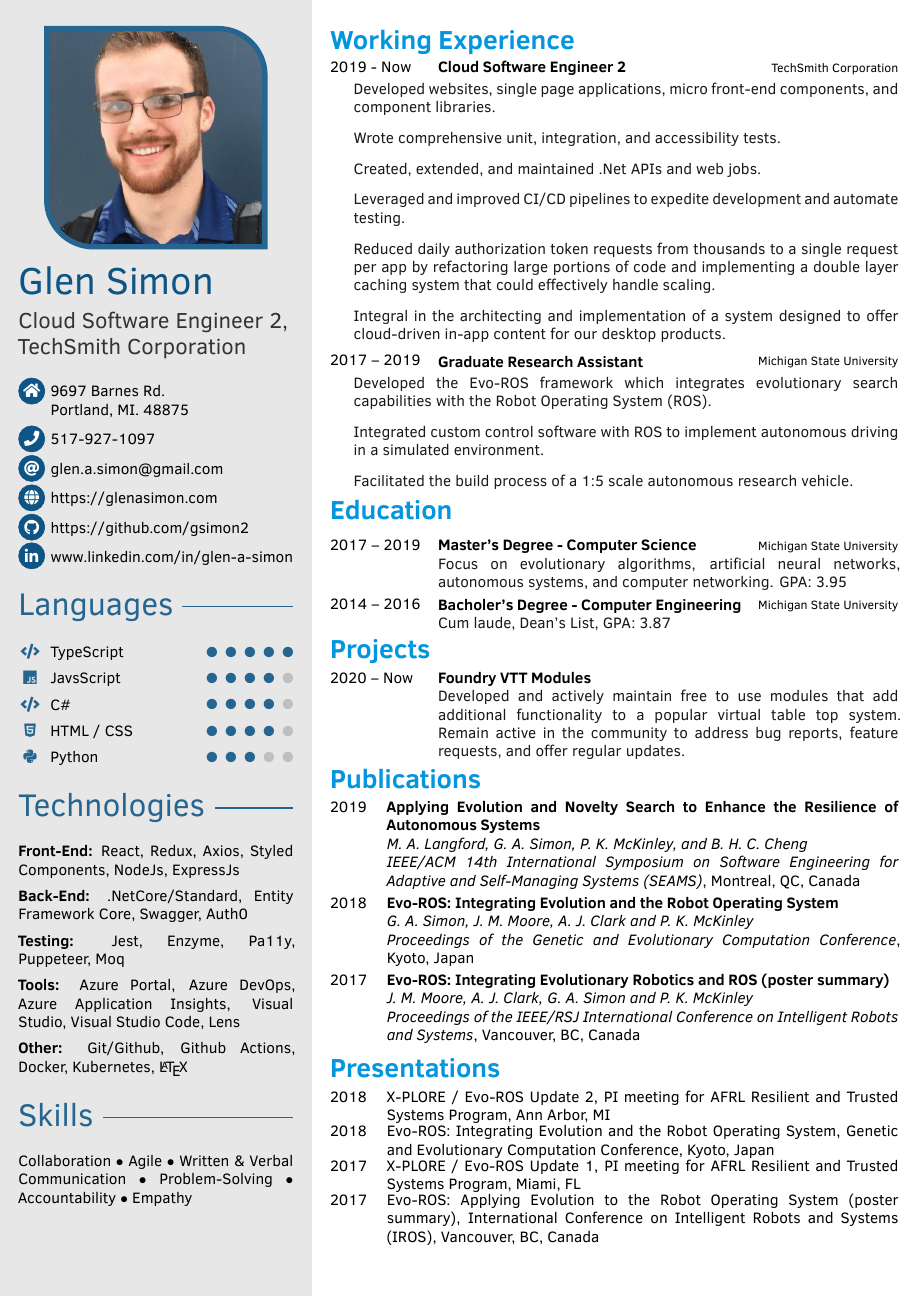
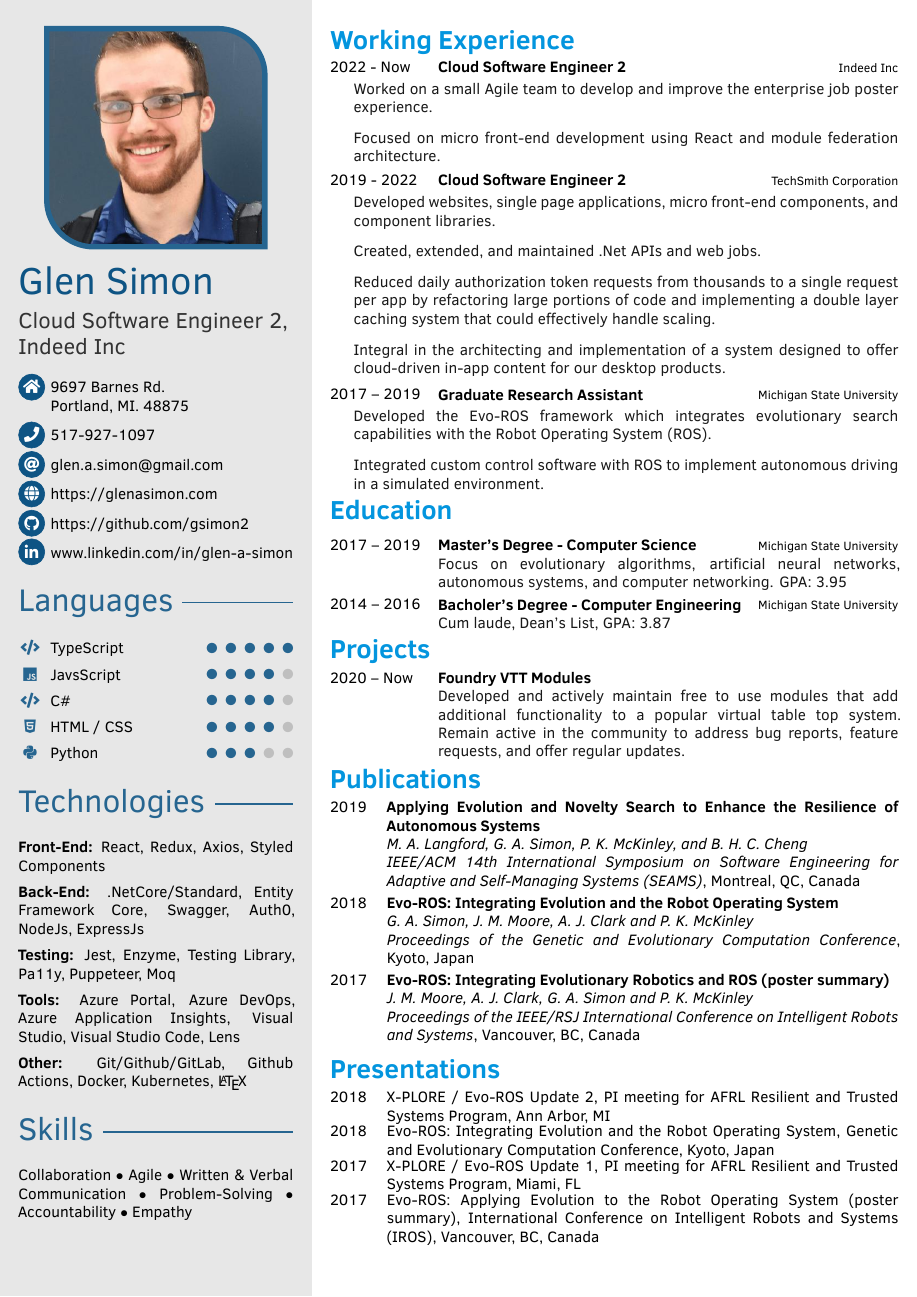
Before and after one commit to gsimon2/Resume2, a LaTeX CV (resume.tex): the whole page. The pictures show the PDF file Resume2.pdf that the author committed with the source.

Commit message:
Update resume for switching to Indeed

```diff
--- a/resume.tex
+++ b/resume.tex
@@ -101,7 +101,7 @@
 % your name
 \cvname{Glen Simon}
 % job title/career
-\cvjobtitle{Cloud Software Engineer 2,\\[0.2em] TechSmith Corporation}
+\cvjobtitle{Cloud Software Engineer 2,\\[0.2em] Indeed Inc}
 
 %% optional information
 % profile picture
@@ -136,15 +136,15 @@
 
 
     \profilesection{Technologies}
-        \textbf{Front-End:} React, Redux, Axios, Styled Components, NodeJs, ExpressJs
+        \textbf{Front-End:} React, Redux, Axios, Styled Components
 
-        \textbf{Back-End:} .NetCore/Standard, Entity Framework Core, Swagger, Auth0
+        \textbf{Back-End:} .NetCore/Standard, Entity Framework Core, Swagger, Auth0, NodeJs, ExpressJs
 
-        \textbf{Testing:} Jest, Enzyme, Pa11y, Puppeteer, Moq
+        \textbf{Testing:} Jest, Enzyme, Testing Library, Pa11y, Puppeteer, Moq
 
         \textbf{Tools:} Azure Portal, Azure DevOps, Azure Application Insights, Visual Studio, Visual Studio Code, Lens
 
-        \textbf{Other:} Git/Github, Github Actions, Docker, Kubernetes, \LaTeX
+        \textbf{Other:} Git/Github/GitLab, Github Actions, Docker, Kubernetes, \LaTeX
 
 	\profilesection{Skills}
 	    Collaboration $\bullet$
@@ -166,13 +166,22 @@
 %%%%%%%%%%%% Experience %%%%%%%%%%%%%%%%%%%%%%
 \cvsection{Working Experience}
 \begin{cvtable}[0.5]
-	\cvitem{2019 - Now}{Cloud Software Engineer 2}{TechSmith Corporation}{
+
+	\cvitem{2022 - Now}{Cloud Software Engineer 2}{Indeed Inc}{
+	    \vspace{-1.75em}
+	    \begin{itemize}[leftmargin=-5.5em,label={}]
+            \item Worked on a small Agile team to develop and improve the enterprise job poster experience.
+            \item Focused on micro front-end development using React and module federation architecture.
+        \end{itemize}
+    }
+
+	\cvitem{2019 - 2022}{Cloud Software Engineer 2}{TechSmith Corporation}{
 	    \vspace{-1.75em}
 	    \begin{itemize}[leftmargin=-5.5em,label={}]
             \item Developed websites, single page applications, micro front-end components, and component libraries.
-            \item Wrote comprehensive unit, integration, and accessibility tests.
+            % \item Wrote comprehensive unit, integration, and accessibility tests.
             \item Created, extended, and maintained .Net APIs and web jobs.
-            \item Leveraged and improved CI/CD pipelines to expedite development and automate testing.
+            % \item Leveraged and improved CI/CD pipelines to expedite development and automate testing.
             % \item Utilized application insights to monitor traffic and diagnose issues on deployed sites.
             \item Reduced daily authorization token requests from thousands to a single request per app by refactoring large portions of code and implementing a double layer caching system that could effectively handle scaling.
             \item Integral in the architecting and implementation of a system designed to offer cloud-driven in-app content for our desktop products.
@@ -184,7 +193,7 @@
 	    \begin{itemize}[leftmargin=-5.5em,label={}]
 	        \item Developed the Evo-ROS framework which integrates evolutionary search capabilities with the Robot Operating System (ROS).
 	        \item Integrated custom control software with ROS to implement autonomous driving in a simulated environment.
-            \item Facilitated the build process of a 1:5 scale autonomous research vehicle.
+            % \item Facilitated the build process of a 1:5 scale autonomous research vehicle.
 	    \end{itemize}
 	}
 	\vspace{-1.25em}
```
Also changed, not shown: Resume2.pdf, resume.tex (6 more changed lines).
